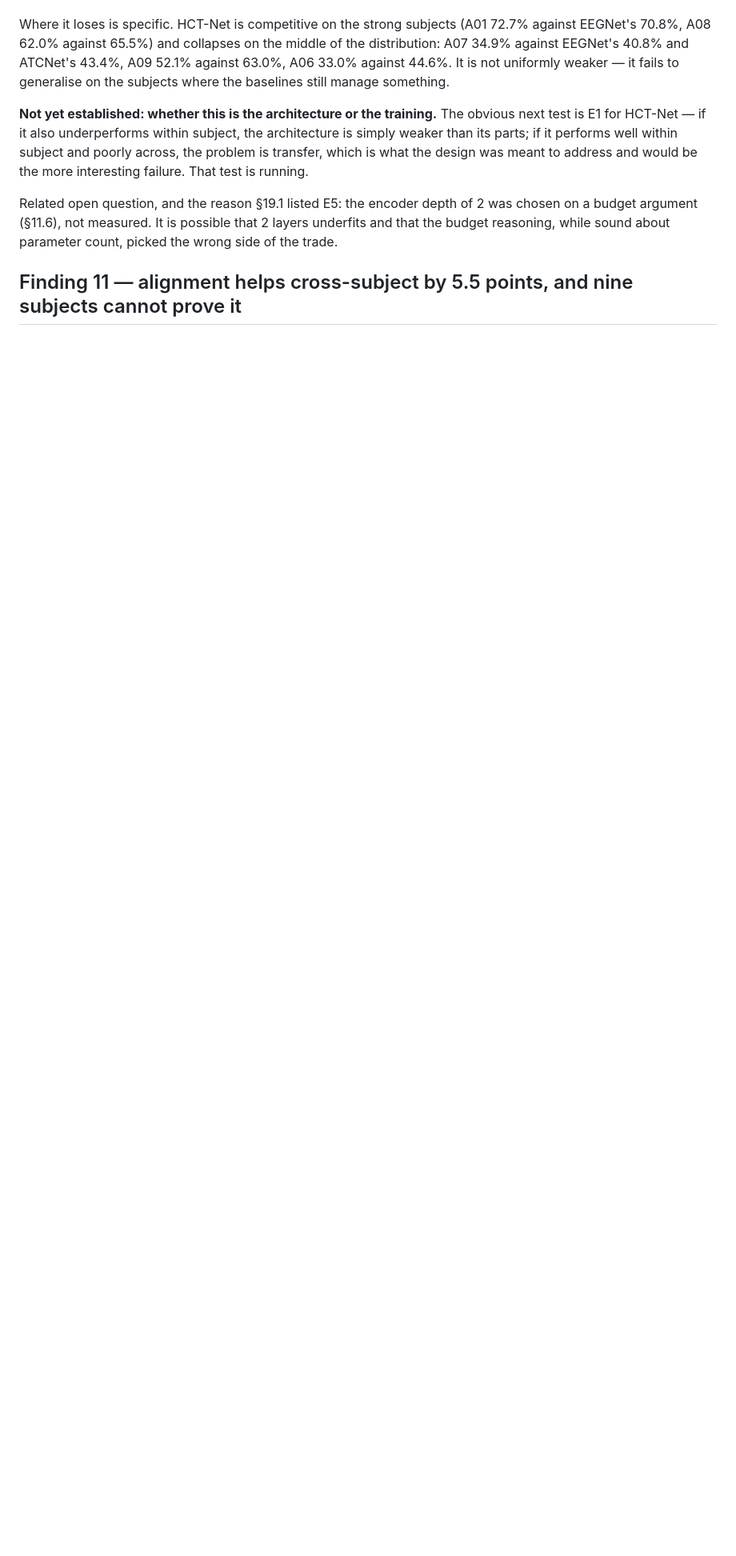
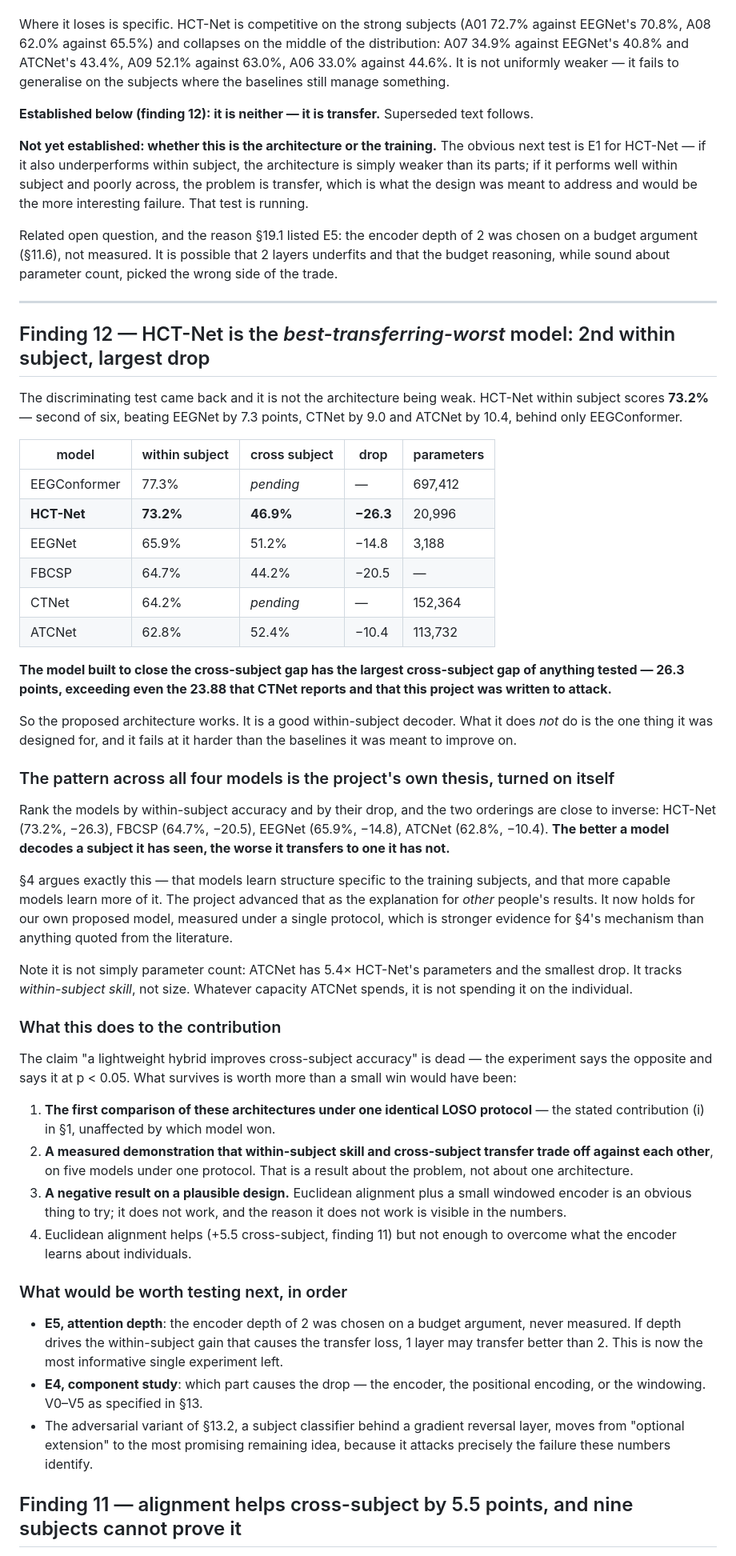
Before and after one commit to sathvikparangi907-web/neural-decoder-eeg-motor-imagery, a Markdown page: FINDINGS.md, the part around the change. Shown at 80% size. Rendered like a GitHub page; blank space fills up the shorter version.

Commit message:
Finding 12: HCT-Net is 2nd best within subject and has the largest transfer drop
Within subject HCT-Net scores 73.2%, beating EEGNet by 7.3 and ATCNet by 10.4.
Cross subject it scores 46.9%. That is a 26.3-point drop -- larger than any
other model tested and larger than the 23.88 points CTNet reports, which this
project was written to attack.

Across all four models, within-subject accuracy and transfer loss are close to
inversely ordered. Section 4 advanced that mechanism to explain other people's
results; it now holds for our own proposed model under a single protocol.

The claim that a lightweight hybrid improves cross-subject accuracy is refuted
at p < 0.05. What survives is the protocol comparison and a measured
demonstration of the trade-off itself.

Co-Authored-By: Claude Opus 5 <noreply@anthropic.com>

```diff
--- a/FINDINGS.md
+++ b/FINDINGS.md
@@ -439,6 +439,8 @@ A07 34.9% against EEGNet's 40.8% and ATCNet's 43.4%, A09 52.1% against 63.0%, A0
 against 44.6%. It is not uniformly weaker — it fails to generalise on the subjects where the
 baselines still manage something.
 
+**Established below (finding 12): it is neither — it is transfer.** Superseded text follows.
+
 **Not yet established: whether this is the architecture or the training.** The obvious next
 test is E1 for HCT-Net — if it also underperforms within subject, the architecture is simply
 weaker than its parts; if it performs well within subject and poorly across, the problem is
@@ -448,6 +450,76 @@ failure. That test is running.
 Related open question, and the reason §19.1 listed E5: the encoder depth of 2 was chosen on a
 budget argument (§11.6), not measured. It is possible that 2 layers underfits and that the
 budget reasoning, while sound about parameter count, picked the wrong side of the trade.
+
+---
+
+## Finding 12 — HCT-Net is the *best-transferring-worst* model: 2nd within subject, largest drop
+
+The discriminating test came back and it is not the architecture being weak. HCT-Net within
+subject scores **73.2%** — second of six, beating EEGNet by 7.3 points, CTNet by 9.0 and
+ATCNet by 10.4, behind only EEGConformer.
+
+| model | within subject | cross subject | drop | parameters |
+|---|---|---|---|---|
+| EEGConformer | 77.3% | *pending* | — | 697,412 |
+| **HCT-Net** | **73.2%** | **46.9%** | **−26.3** | 20,996 |
+| EEGNet | 65.9% | 51.2% | −14.8 | 3,188 |
+| FBCSP | 64.7% | 44.2% | −20.5 | — |
+| CTNet | 64.2% | *pending* | — | 152,364 |
+| ATCNet | 62.8% | 52.4% | −10.4 | 113,732 |
+
+**The model built to close the cross-subject gap has the largest cross-subject gap of
+anything tested — 26.3 points, exceeding even the 23.88 that CTNet reports and that this
+project was written to attack.**
+
+So the proposed architecture works. It is a good within-subject decoder. What it does *not*
+do is the one thing it was designed for, and it fails at it harder than the baselines it was
+meant to improve on.
+
+### The pattern across all four models is the project's own thesis, turned on itself
+
+Rank the models by within-subject accuracy and by their drop, and the two orderings are close
+to inverse: HCT-Net (73.2%, −26.3), FBCSP (64.7%, −20.5), EEGNet (65.9%, −14.8), ATCNet
+(62.8%, −10.4). **The better a model decodes a subject it has seen, the worse it transfers to
+one it has not.**
+
+§4 argues exactly this — that models learn structure specific to the training subjects, and
+that more capable models learn more of it. The project advanced that as the explanation for
+*other* people's results. It now holds for our own proposed model, measured under a single
+protocol, which is stronger evidence for §4's mechanism than anything quoted from the
+literature.
+
+Note it is not simply parameter count: ATCNet has 5.4× HCT-Net's parameters and the smallest
+drop. It tracks *within-subject skill*, not size. Whatever capacity ATCNet spends, it is not
+spending it on the individual.
+
+### What this does to the contribution
+
+The claim "a lightweight hybrid improves cross-subject accuracy" is dead — the experiment
+says the opposite and says it at p < 0.05. What survives is worth more than a small win would
+have been:
+
+1. **The first comparison of these architectures under one identical LOSO protocol** — the
+   stated contribution (i) in §1, unaffected by which model won.
+2. **A measured demonstration that within-subject skill and cross-subject transfer trade off
+   against each other**, on five models under one protocol. That is a result about the
+   problem, not about one architecture.
+3. **A negative result on a plausible design.** Euclidean alignment plus a small windowed
+   encoder is an obvious thing to try; it does not work, and the reason it does not work is
+   visible in the numbers.
+4. Euclidean alignment helps (+5.5 cross-subject, finding 11) but not enough to overcome what
+   the encoder learns about individuals.
+
+### What would be worth testing next, in order
+
+- **E5, attention depth**: the encoder depth of 2 was chosen on a budget argument, never
+  measured. If depth drives the within-subject gain that causes the transfer loss, 1 layer
+  may transfer better than 2. This is now the most informative single experiment left.
+- **E4, component study**: which part causes the drop — the encoder, the positional encoding,
+  or the windowing. V0–V5 as specified in §13.
+- The adversarial variant of §13.2, a subject classifier behind a gradient reversal layer,
+  moves from "optional extension" to the most promising remaining idea, because it attacks
+  precisely the failure these numbers identify.
 
 ## Finding 11 — alignment helps cross-subject by 5.5 points, and nine subjects cannot prove it
 
```
